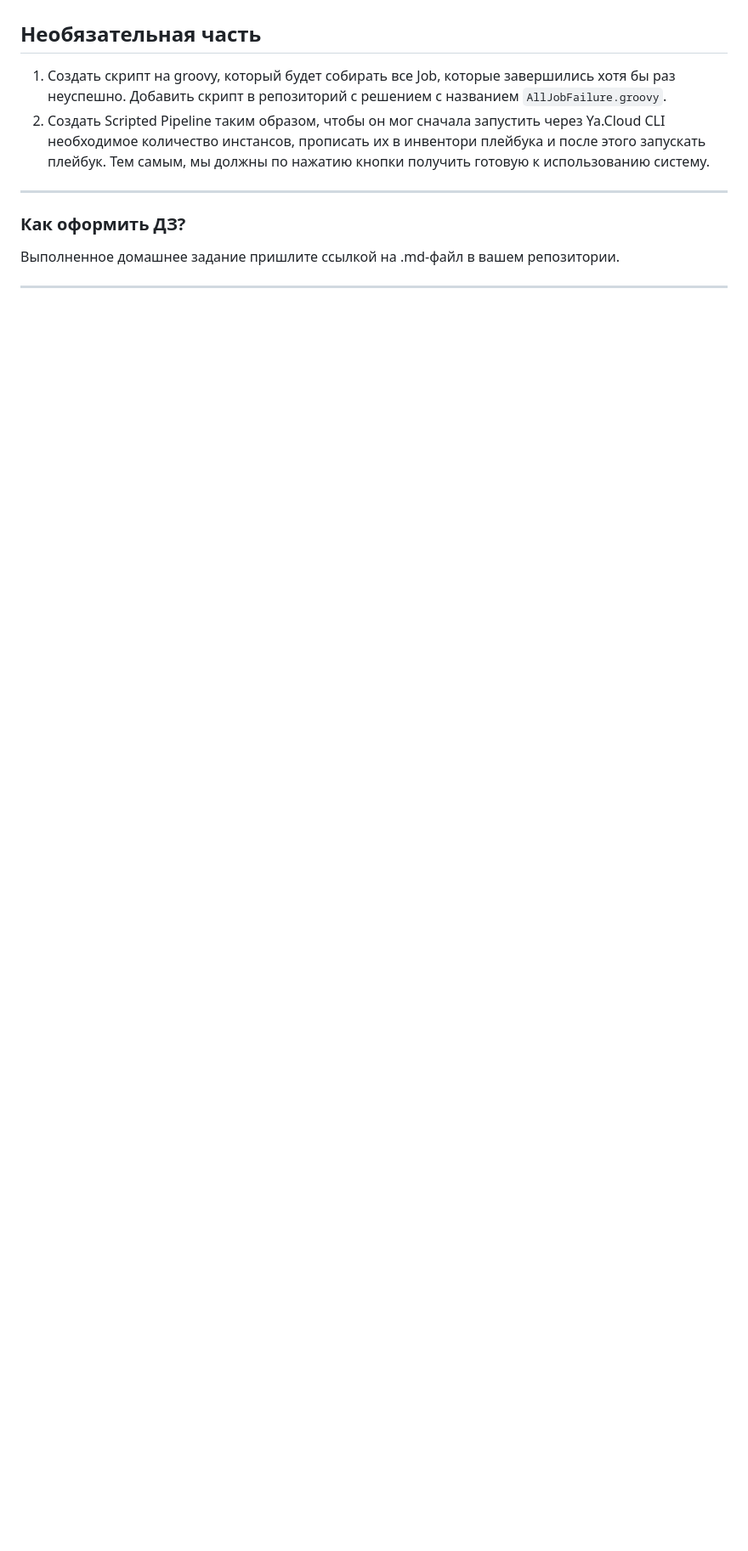
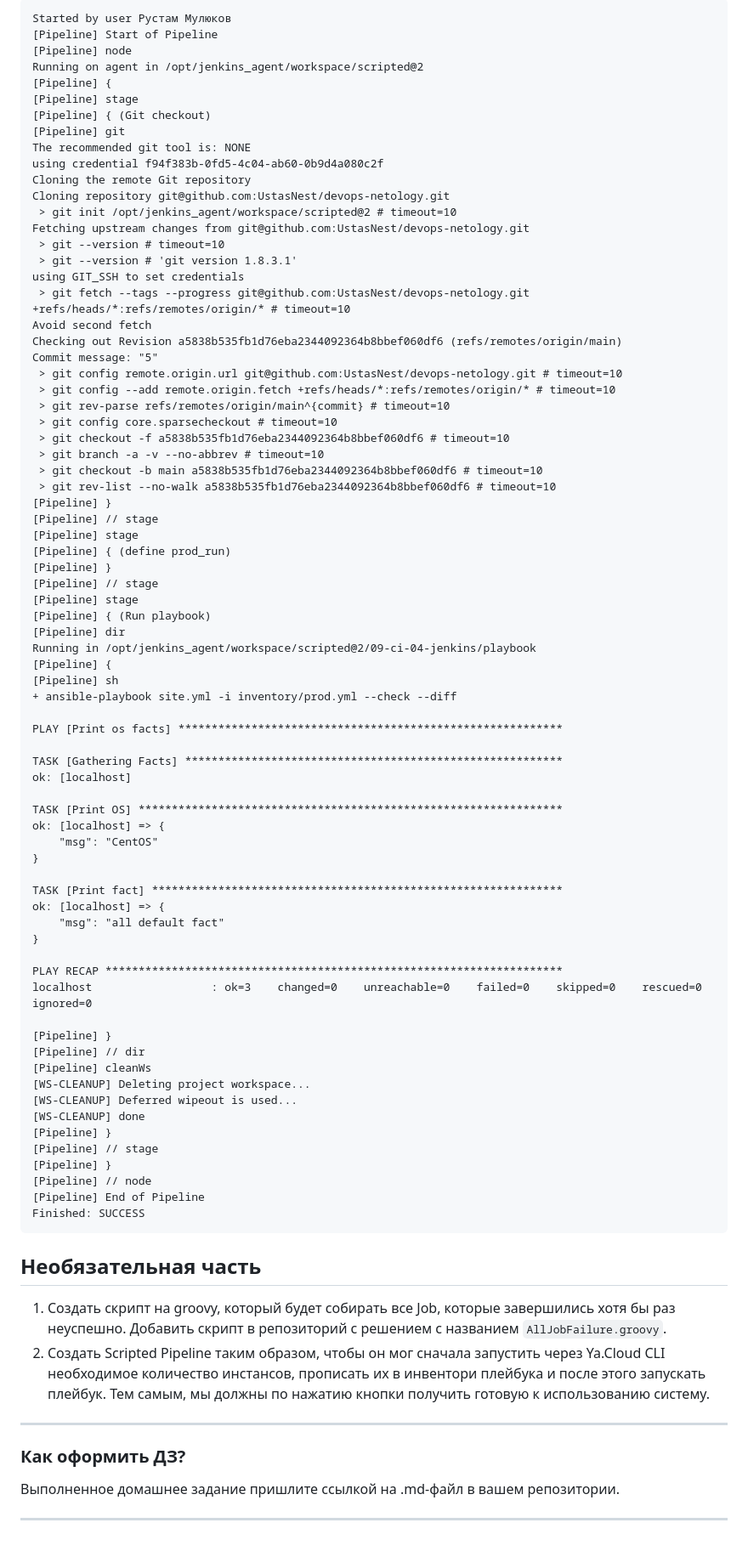
Before and after one commit to UstasNest/devops-netology, a Markdown page: 09-ci-04-jenkins/README.md, the part around one of its changes. Shown at 85% size. Rendered like a GitHub page; blank space fills up the shorter version.

Commit message:
09-ci-04-jenkins

````diff
--- a/09-ci-04-jenkins/README.md
+++ b/09-ci-04-jenkins/README.md
@@ -284,4 +285,79 @@ Finished: SUCCESS
 
+```log
+Started by user Рустам Мулюков
+[Pipeline] Start of Pipeline
+[Pipeline] node
+Running on agent in /opt/jenkins_agent/workspace/scripted@2
+[Pipeline] {
+[Pipeline] stage
+[Pipeline] { (Git checkout)
+[Pipeline] git
+The recommended git tool is: NONE
+using credential f94f383b-0fd5-4c04-ab60-0b9d4a080c2f
+Cloning the remote Git repository
+Cloning repository git@github.com:UstasNest/devops-netology.git
+ > git init /opt/jenkins_agent/workspace/scripted@2 # timeout=10
+Fetching upstream changes from git@github.com:UstasNest/devops-netology.git
+ > git --version # timeout=10
+ > git --version # 'git version 1.8.3.1'
+using GIT_SSH to set credentials
+ > git fetch --tags --progress git@github.com:UstasNest/devops-netology.git +refs/heads/*:refs/remotes/origin/* # timeout=10
+Avoid second fetch
+Checking out Revision a5838b535fb1d76eba2344092364b8bbef060df6 (refs/remotes/origin/main)
+Commit message: "5"
+ > git config remote.origin.url git@github.com:UstasNest/devops-netology.git # timeout=10
+ > git config --add remote.origin.fetch +refs/heads/*:refs/remotes/origin/* # timeout=10
+ > git rev-parse refs/remotes/origin/main^{commit} # timeout=10
+ > git config core.sparsecheckout # timeout=10
+ > git checkout -f a5838b535fb1d76eba2344092364b8bbef060df6 # timeout=10
+ > git branch -a -v --no-abbrev # timeout=10
+ > git checkout -b main a5838b535fb1d76eba2344092364b8bbef060df6 # timeout=10
+ > git rev-list --no-walk a5838b535fb1d76eba2344092364b8bbef060df6 # timeout=10
+[Pipeline] }
+[Pipeline] // stage
+[Pipeline] stage
+[Pipeline] { (define prod_run)
+[Pipeline] }
+[Pipeline] // stage
+[Pipeline] stage
+[Pipeline] { (Run playbook)
+[Pipeline] dir
+Running in /opt/jenkins_agent/workspace/scripted@2/09-ci-04-jenkins/playbook
+[Pipeline] {
+[Pipeline] sh
++ ansible-playbook site.yml -i inventory/prod.yml --check --diff
+
+PLAY [Print os facts] **********************************************************
+
+TASK [Gathering Facts] *********************************************************
+ok: [localhost]
+
+TASK [Print OS] ****************************************************************
+ok: [localhost] => {
+    "msg": "CentOS"
+}
+
+TASK [Print fact] **************************************************************
+ok: [localhost] => {
+    "msg": "all default fact"
+}
+
+PLAY RECAP *********************************************************************
+localhost                  : ok=3    changed=0    unreachable=0    failed=0    skipped=0    rescued=0    ignored=0
+
+[Pipeline] }
+[Pipeline] // dir
+[Pipeline] cleanWs
+[WS-CLEANUP] Deleting project workspace...
+[WS-CLEANUP] Deferred wipeout is used...
+[WS-CLEANUP] done
+[Pipeline] }
+[Pipeline] // stage
+[Pipeline] }
+[Pipeline] // node
+[Pipeline] End of Pipeline
+Finished: SUCCESS
+```
 ## Необязательная часть
 
 1. Создать скрипт на groovy, который будет собирать все Job, которые завершились хотя бы раз неуспешно. Добавить скрипт в репозиторий с решением с названием `AllJobFailure.groovy`.
````
Also changed, not shown: other parts of 09-ci-04-jenkins/README.md (+2 -1 lines).
